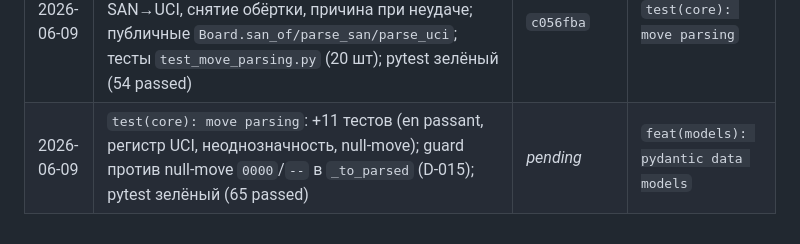
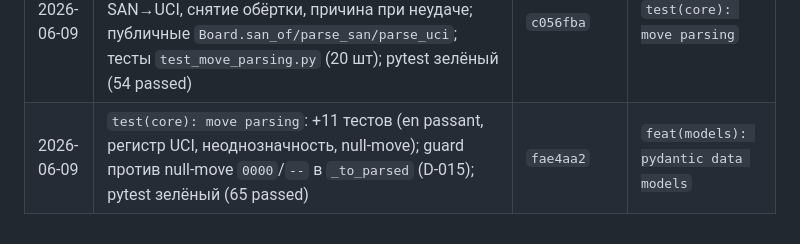
Before and after one commit to kovdmtr/LLM_arena_chess, a Markdown page: docs/PROGRESS.md, the part around the change. Rendered like a GitHub page.

Commit message:
docs(progress): record real commit hash in session log
Co-Authored-By: Claude Opus 4.8 <noreply@anthropic.com>

```diff
--- a/docs/PROGRESS.md
+++ b/docs/PROGRESS.md
@@ -52,4 +52,4 @@
 | 2026-06-09 | `feat(core): board wrapper`: `core/board.py` (`Board`, `GameOutcome`); FEN/ходы/push/outcome, маппинг `chess.Termination`, `auto_claim_draws` (D-012); тесты `test_board.py`; pytest зелёный (28 passed) | `a11a011` | `test(core): board and endgame detection` |
 | 2026-06-09 | `test(core): board and endgame detection`: `tests/test_board_endgame.py` (6 шт) — недостаток материала, 75 ходов, троекратное/пятикратное повторение, поведение `auto_claim_draws`; pytest зелёный (34 passed) | `6bb2225` | `feat(core): move parsing` |
 | 2026-06-09 | `feat(core): move parsing`: `core/move_parsing.py` (`parse_move`/`ParsedMove`/`MoveParseError`) — SAN→UCI, снятие обёртки, причина при неудаче; публичные `Board.san_of/parse_san/parse_uci`; тесты `test_move_parsing.py` (20 шт); pytest зелёный (54 passed) | `c056fba` | `test(core): move parsing` |
-| 2026-06-09 | `test(core): move parsing`: +11 тестов (en passant, регистр UCI, неоднозначность, null-move); guard против null-move `0000`/`--` в `_to_parsed` (D-015); pytest зелёный (65 passed) | _pending_ | `feat(models): pydantic data models` |
+| 2026-06-09 | `test(core): move parsing`: +11 тестов (en passant, регистр UCI, неоднозначность, null-move); guard против null-move `0000`/`--` в `_to_parsed` (D-015); pytest зелёный (65 passed) | `fae4aa2` | `feat(models): pydantic data models` |
```
